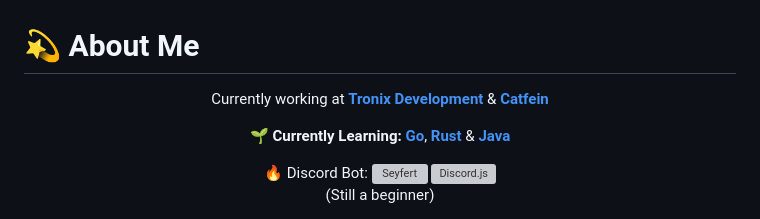
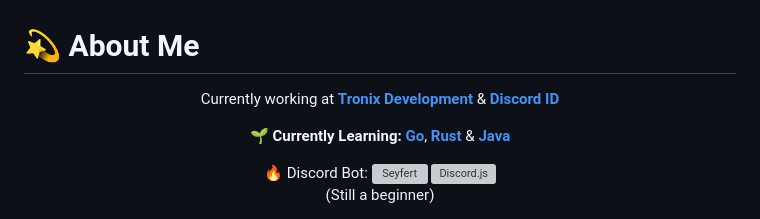
Before and after one commit to idMJA/idMJA, a Markdown page: README.md, the part around the change. Drawn GitHub-style; grey boxes are pictures that could not be loaded.

Commit message:
update about me

```diff
--- a/README.md
+++ b/README.md
@@ -2,7 +2,7 @@
 # 💫 About Me
 <div align="center">
     <p>
-        Currently working at <a href="https://dc.gg/tx" target="_blank"><b>Tronix Development</b></a> &amp; <a href="https://catfein.co.id" target="_blank"><b>Catfein</b></a>
+        Currently working at <a href="https://dc.gg/tx" target="_blank"><b>Tronix Development</b></a> &amp; <a href="https://discord.my.id" target="_blank"><b>Discord ID</b></a>
     </p>
     <p>
         <b>🌱 Currently Learning:</b>
```
